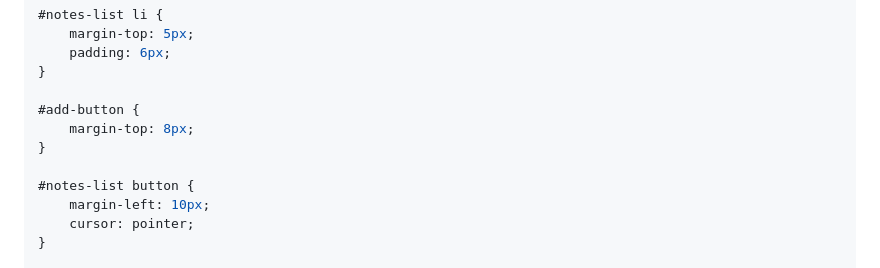
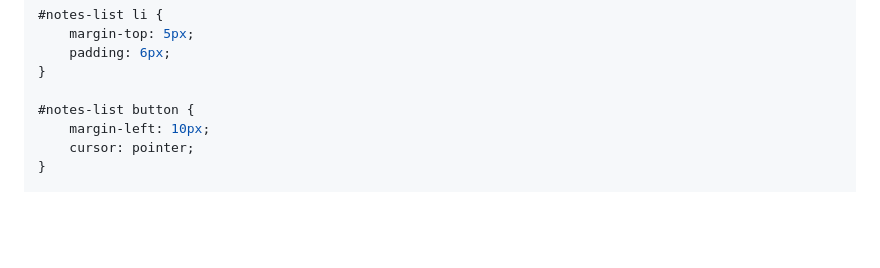
Before and after one commit to GlebGoodkovsky/simple_note_app, a Markdown page: README.md, the part around one of its changes. Rendered like a GitHub page; blank space fills up the shorter version.

```diff
--- a/README.md
+++ b/README.md
@@ -68,10 +68,6 @@ body {
     padding: 6px;
 }
 
-#add-button {
-    margin-top: 8px;
-}
-
 #notes-list button {
     margin-left: 10px;
     cursor: pointer;
```
Also changed, not shown: other parts of README.md (+4 -3 lines).
